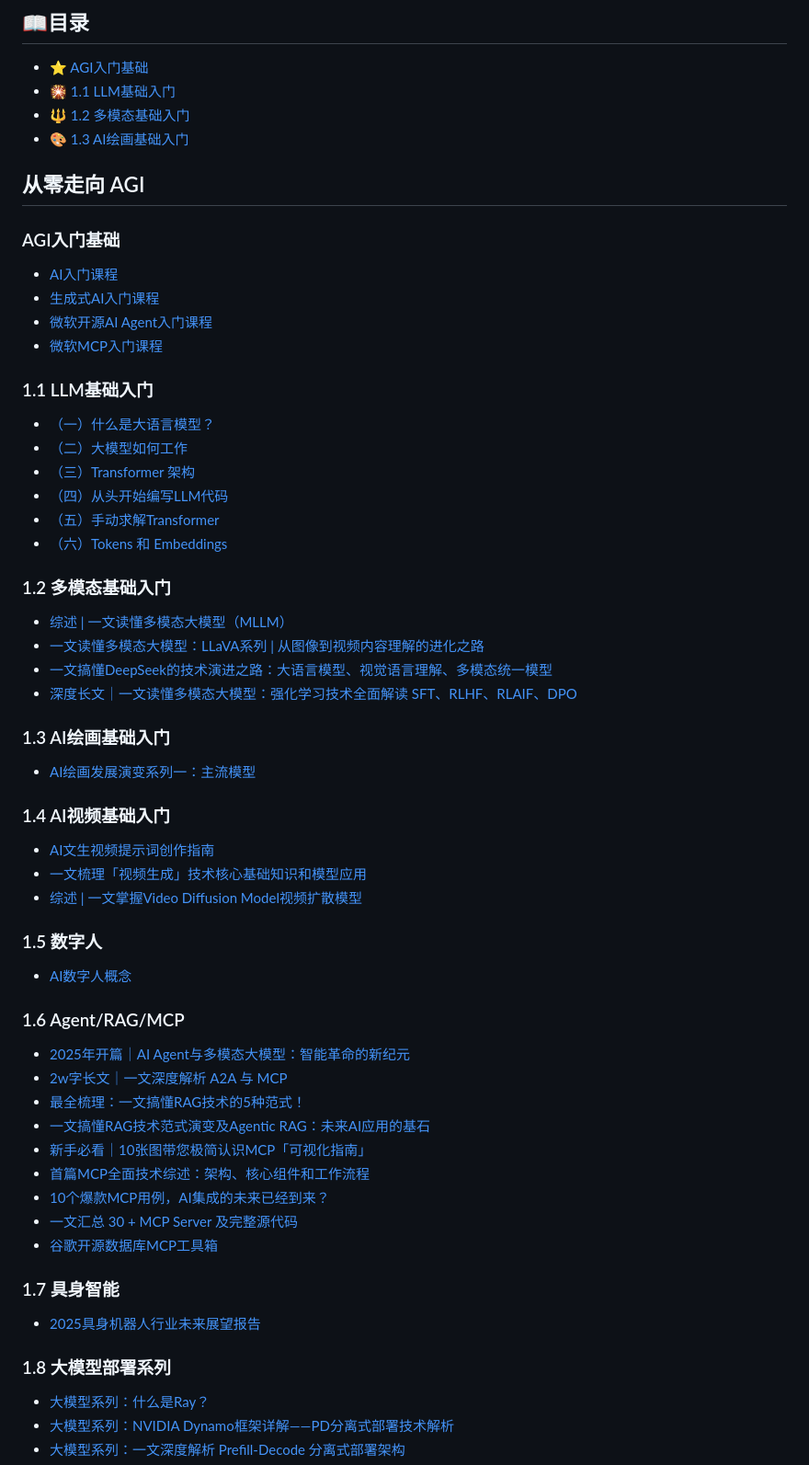
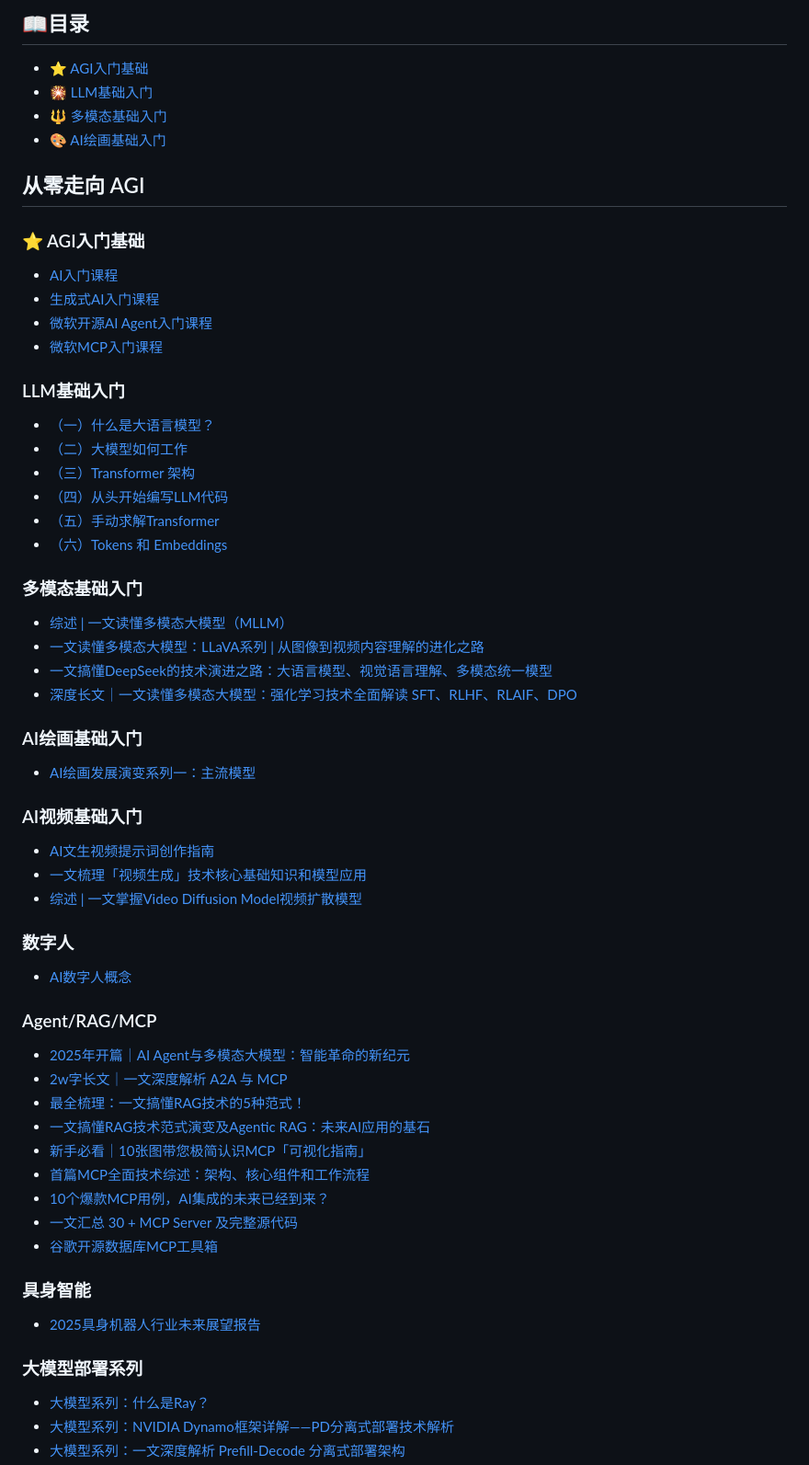
Before and after one commit to AI-mzq/From-Zero-to-AGI, a Markdown page: README.md, the part around the change. Shown: that part at 92% size. Drawn GitHub-style.

```diff
--- a/README.md
+++ b/README.md
@@ -30,19 +30,19 @@
 ## 📖目录
 
 - :star: [AGI入门基础](#-AGI入门基础)
-- :sparkler: [1.1 LLM基础入门](#-LLM基础入门)
-- :trident: [1.2 多模态基础入门](#-多模态基础入门)
-- :art: [1.3 AI绘画基础入门](#-AI绘画基础入门)
+- :sparkler: [LLM基础入门](#-LLM基础入门)
+- :trident: [多模态基础入门](#-多模态基础入门)
+- :art: [AI绘画基础入门](#-AI绘画基础入门)
 
 ## 从零走向 AGI
 
-### AGI入门基础
+### ⭐ AGI入门基础
   - [AI入门课程](https://oizxc9sdhbc.feishu.cn/wiki/PsH9w5oQdiaPMEkLBKlcYt9Cn9d?from=from_copylink)
   - [生成式AI入门课程](https://oizxc9sdhbc.feishu.cn/wiki/KQfwwpHZxi4TQOktDOIcRcjLnBg?from=from_copylink)
   - [微软开源AI Agent入门课程](https://oizxc9sdhbc.feishu.cn/wiki/ZXOFwKzjMioGWOkrdcgcGRFynbf?from=from_copylink)
   - [微软MCP入门课程](https://oizxc9sdhbc.feishu.cn/wiki/RYNGwUPNqihC1nktRpscRYz9n1C?from=from_copylink)
 
-### 1.1 LLM基础入门
+### LLM基础入门
   - [（一）什么是大语言模型？](https://blog.csdn.net/m_aigc2022/article/details/139678783?spm=1001.2014.3001.5502)
   - [（二）大模型如何工作](https://blog.csdn.net/m_aigc2022/article/details/139785981?spm=1001.2014.3001.5501)
   - [（三）Transformer 架构](https://blog.csdn.net/m_aigc2022/article/details/140025423?spm=1001.2014.3001.5501)
@@ -50,24 +50,24 @@
   - [（五）手动求解Transformer](https://blog.csdn.net/m_aigc2022/article/details/140260384?spm=1001.2014.3001.5502)
   - [（六）Tokens 和 Embeddings](https://blog.csdn.net/m_aigc2022/article/details/140588456?spm=1001.2014.3001.5502)
 
-### 1.2 多模态基础入门
+### 多模态基础入门
   - [综述 | 一文读懂多模态大模型（MLLM）](https://mp.weixin.qq.com/s/zsmuJMbUxnqkFnFD3ym-RA)
   - [一文读懂多模态大模型：LLaVA系列 | 从图像到视频内容理解的进化之路](https://mp.weixin.qq.com/s/Hzg5xqCcpimdtQSB6Mf9WA)
   - [一文搞懂DeepSeek的技术演进之路：大语言模型、视觉语言理解、多模态统一模型](https://mp.weixin.qq.com/s/xYD4eprGvr2aS7lXzGHIuQ)
   - [深度长文｜一文读懂多模态大模型：强化学习技术全面解读 SFT、RLHF、RLAIF、DPO](https://mp.weixin.qq.com/s/T5qsBAXCDhoFOsDbwOF3ow?token=1471301116&lang=zh_CN)
 
-### 1.3 AI绘画基础入门
+### AI绘画基础入门
   - [AI绘画发展演变系列一：主流模型](https://oizxc9sdhbc.feishu.cn/wiki/GHzAwXXRgiJyh4kxdGDcKri2ntb?from=from_copylink)
 
-### 1.4 AI视频基础入门
+### AI视频基础入门
   - [AI文生视频提示词创作指南](https://zhuanlan.zhihu.com/p/711848787)
   - [一文梳理「视频生成」技术核心基础知识和模型应用](https://mp.weixin.qq.com/s/KQJF2FxyTiIB62doiBBAzQ)
   - [综述 | 一文掌握Video Diffusion Model视频扩散模型](http://mp.weixin.qq.com/s/k10PHsFTE90ijvGYvbd8ig?token=1471301116&lang=zh_CN)
 
-### 1.5 数字人
+### 数字人
   - [AI数字人概念](https://oizxc9sdhbc.feishu.cn/wiki/TWV7wxl4TiG1vQk6E5TcmtmDnTf?from=from_copylink)
 
-### 1.6 Agent/RAG/MCP
+### Agent/RAG/MCP
   - [2025年开篇｜AI Agent与多模态大模型：智能革命的新纪元](https://mp.weixin.qq.com/s/93TT88Fize3IBSbidnEJiw?token=1471301116&lang=zh_CN)
   - [2w字长文｜一文深度解析 A2A 与 MCP](https://mp.weixin.qq.com/s/JB6F9LZtGh_e0J1V0ZEtYw)
   - [最全梳理：一文搞懂RAG技术的5种范式！](https://oizxc9sdhbc.feishu.cn/wiki/IG49wFShei0tWxkB5R6cWyC9n97?from=from_copylink)
@@ -78,10 +78,10 @@
   - [一文汇总 30 + MCP Server 及完整源代码](http://mp.weixin.qq.com/s/tsWa140LEZmv8iA6qro_gA?token=1471301116&lang=zh_CN)
   - [谷歌开源数据库MCP工具箱](https://oizxc9sdhbc.feishu.cn/wiki/C46fwffW5ifhpmkcprZc0veqn0d?from=from_copylink)
 
-### 1.7 具身智能
+### 具身智能
   - [2025具身机器人行业未来展望报告](https://oizxc9sdhbc.feishu.cn/wiki/SgXWw7Ejuis06WkX6DTchGhKnz7?from=from_copylink)
 
-### 1.8 大模型部署系列
+### 大模型部署系列
   - [大模型系列：什么是Ray？](http://mp.weixin.qq.com/s/9rAEPrhIDP8brK6phOqa7A?token=667567955&lang=zh_CN)
   - [大模型系列：NVIDIA Dynamo框架详解——PD分离式部署技术解析](http://mp.weixin.qq.com/s/CVNgin4AFtlziWfkDEr4wQ?token=667567955&lang=zh_CN)
   - [大模型系列：一文深度解析 Prefill-Decode 分离式部署架构](http://mp.weixin.qq.com/s/cSs4h8r4au9zMkrh60snAw?token=667567955&lang=zh_CN)
```
